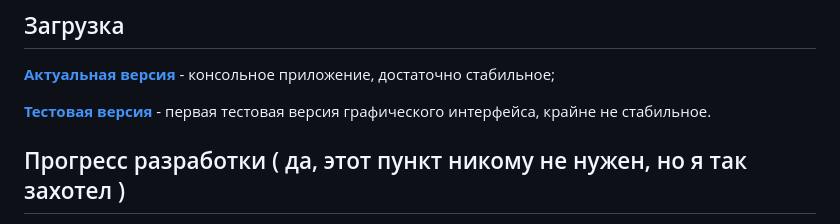
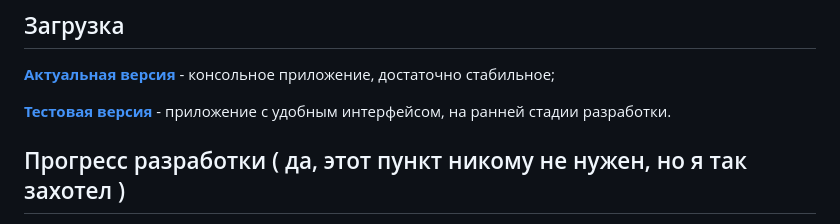
Before and after one commit to Rayness/ClipTide, a Markdown page: README.ru.md, the part around the change. Rendered like a GitHub page.

```diff
--- a/README.ru.md
+++ b/README.ru.md
@@ -18,7 +18,7 @@
 
 **[Актуальная версия](https://github.com/Rayness/YouTube-Downloader/releases/tag/v2.1.3-beta)** - консольное приложение, достаточно стабильное;
 
-**[Тестовая версия](https://github.com/Rayness/YouTube-Downloader/releases/tag/v2.2-beta)** - первая тестовая версия графического интерфейса, крайне не стабильное.
+**[Тестовая версия](https://github.com/Rayness/YouTube-Downloader/releases/tag/v3.0-beta)** - приложение с удобным интерфейсом, на ранней стадии разработки.
 
 ## Прогресс разработки ( да, этот пункт никому не нужен, но я так захотел )
 
```
